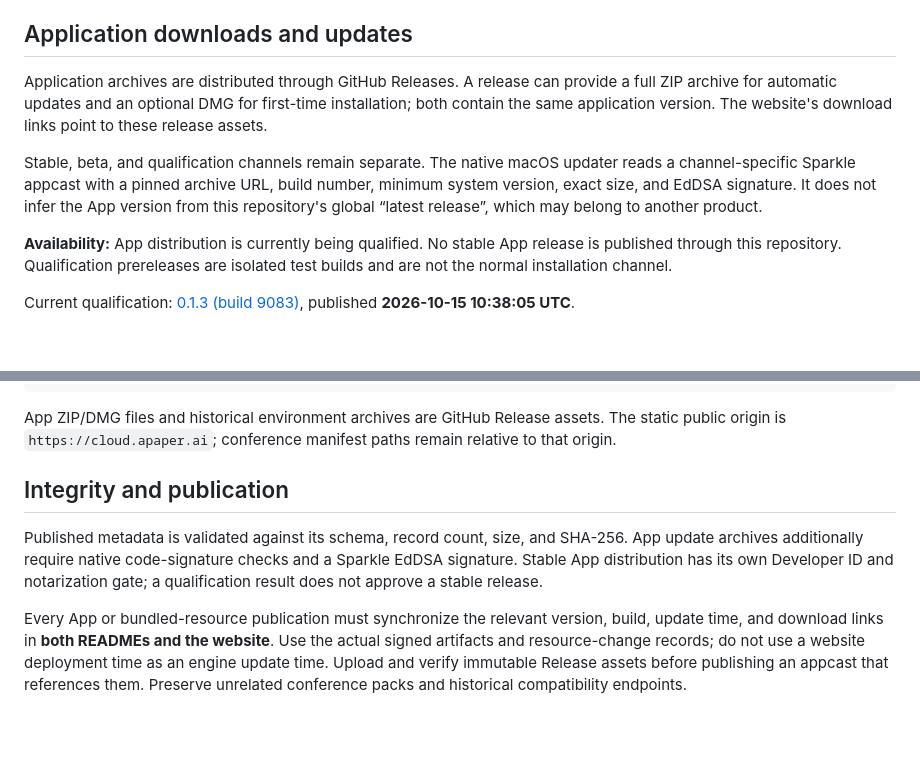
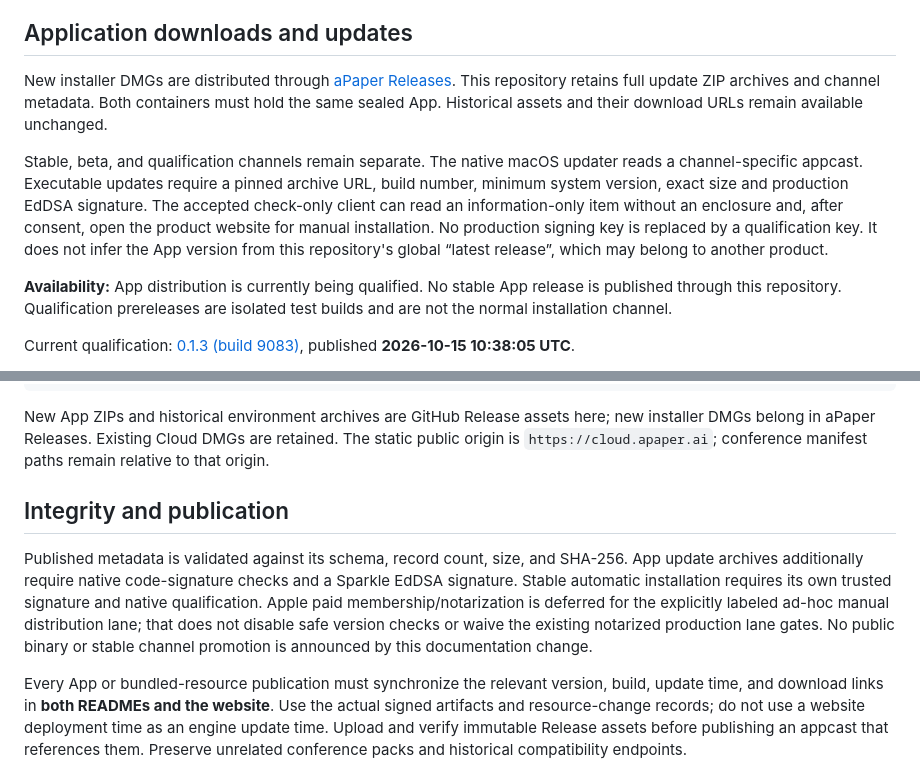
Before and after one commit to YociLam/aPaper-Cloud, a Markdown page: README.md, 2 parts joined by grey strips. Rendered like a GitHub page; blank space fills up the shorter version.

Commit message:
Document split installer and update archive responsibilities

````diff
--- a/README.md
+++ b/README.md
@@ -22,13 +22,15 @@ are maintained separately.
 
 ## Application downloads and updates
 
-Application archives are distributed through GitHub Releases. A release can provide a full ZIP
-archive for automatic updates and an optional DMG for first-time installation; both contain the
-same application version. The website's download links point to these release assets.
+New installer DMGs are distributed through [aPaper Releases](https://github.com/YociLam/aPaper/releases).
+This repository retains full update ZIP archives and channel metadata. Both containers must hold
+the same sealed App. Historical assets and their download URLs remain available unchanged.
 
 Stable, beta, and qualification channels remain separate. The native macOS updater reads a
-channel-specific Sparkle appcast with a pinned archive URL, build number, minimum system version,
-exact size, and EdDSA signature. It does not infer the App version from this repository's global
+channel-specific appcast. Executable updates require a pinned archive URL, build number, minimum
+system version, exact size and production EdDSA signature. The accepted check-only client can read
+an information-only item without an enclosure and, after consent, open the product website for
+manual installation. No production signing key is replaced by a qualification key. It does not infer the App version from this repository's global
 “latest release”, which may belong to another product.
 
 **Availability:** App distribution is currently being qualified. No stable App release is published
@@ -139,15 +141,18 @@ src/                                  Catalog packaging and validation tools
 APP-DISTRIBUTION.md                     App release and channel contract
 ```
 
-App ZIP/DMG files and historical environment archives are GitHub Release assets. The static public
+New App ZIPs and historical environment archives are GitHub Release assets here; new installer
+DMGs belong in aPaper Releases. Existing Cloud DMGs are retained. The static public
 origin is `https://cloud.apaper.ai`; conference manifest paths remain relative to that origin.
 
 ## Integrity and publication
 
 Published metadata is validated against its schema, record count, size, and SHA-256. App update
 archives additionally require native code-signature checks and a Sparkle EdDSA signature. Stable
-App distribution has its own Developer ID and notarization gate; a qualification result does not
-approve a stable release.
+automatic installation requires its own trusted signature and native qualification. Apple paid
+membership/notarization is deferred for the explicitly labeled ad-hoc manual distribution lane;
+that does not disable safe version checks or waive the existing notarized production lane gates.
+No public binary or stable channel promotion is announced by this documentation change.
 
 Every App or bundled-resource publication must synchronize the relevant version, build, update
 time, and download links in **both READMEs and the website**. Use the actual signed artifacts and
````
Also changed, not shown: APP-DISTRIBUTION.md (+15 -0 lines), README.zh-CN.md (+3 -5 lines).
